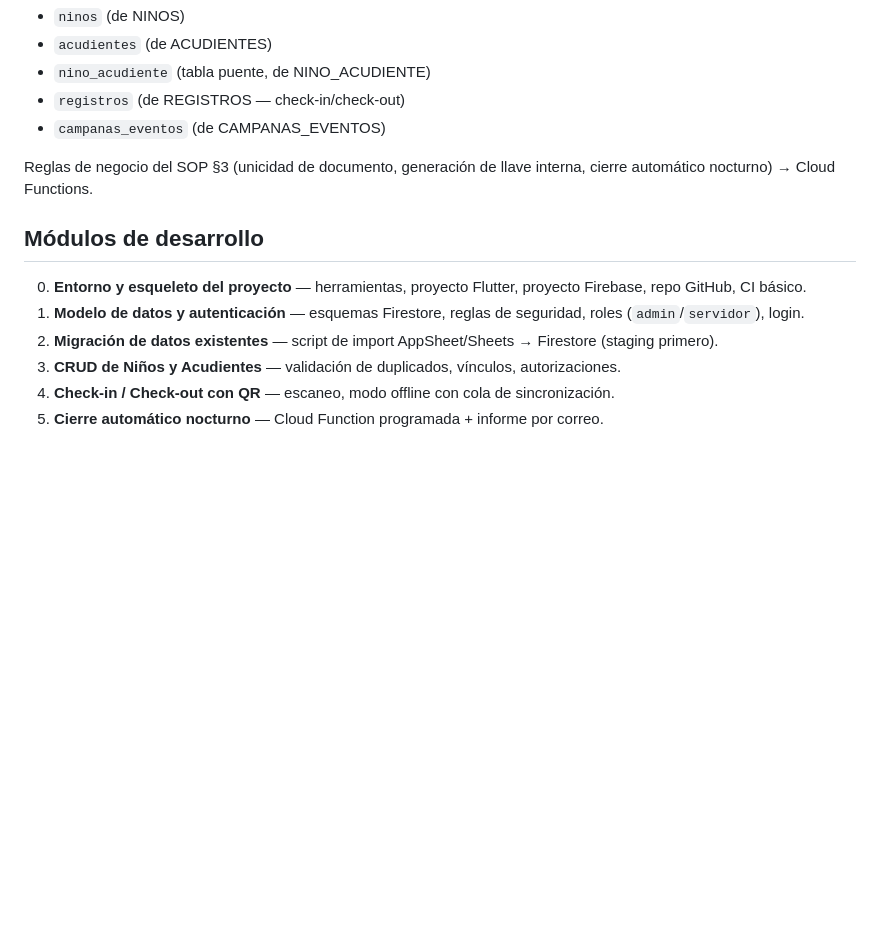
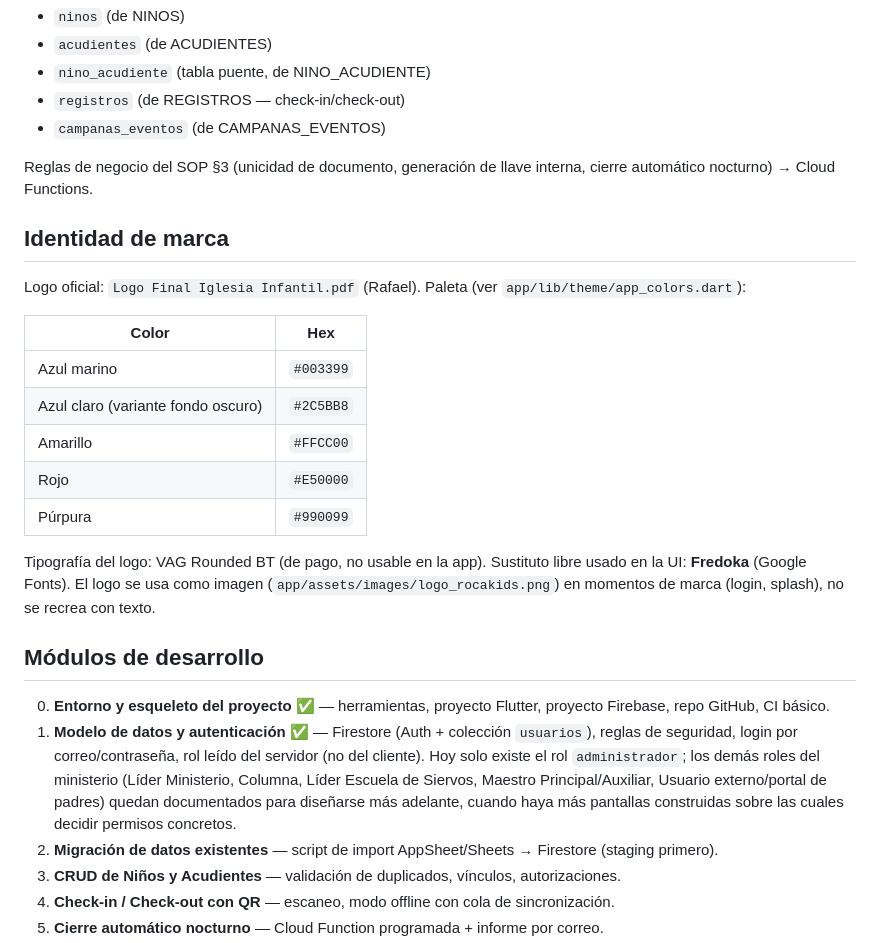
Before and after one commit to geregius/rocakids-app, a Markdown page: docs/plan-desarrollo.md, the part around the change. Drawn GitHub-style; blank space fills up the shorter version.

Commit message:
Update plan doc: Módulo 0-1 done, record brand palette and font

```diff
--- a/docs/plan-desarrollo.md
+++ b/docs/plan-desarrollo.md
@@ -28,10 +28,24 @@ Este es un proyecto 100% greenfield. Rafael opera KONEKTU como FDE solo/equipo r
 
 Reglas de negocio del SOP §3 (unicidad de documento, generación de llave interna, cierre automático nocturno) → Cloud Functions.
 
+## Identidad de marca
+
+Logo oficial: `Logo Final Iglesia Infantil.pdf` (Rafael). Paleta (ver `app/lib/theme/app_colors.dart`):
+
+| Color | Hex |
+|---|---|
+| Azul marino | `#003399` |
+| Azul claro (variante fondo oscuro) | `#2C5BB8` |
+| Amarillo | `#FFCC00` |
+| Rojo | `#E50000` |
+| Púrpura | `#990099` |
+
+Tipografía del logo: VAG Rounded BT (de pago, no usable en la app). Sustituto libre usado en la UI: **Fredoka** (Google Fonts). El logo se usa como imagen (`app/assets/images/logo_rocakids.png`) en momentos de marca (login, splash), no se recrea con texto.
+
 ## Módulos de desarrollo
 
-0. **Entorno y esqueleto del proyecto** — herramientas, proyecto Flutter, proyecto Firebase, repo GitHub, CI básico.
-1. **Modelo de datos y autenticación** — esquemas Firestore, reglas de seguridad, roles (`admin`/`servidor`), login.
+0. **Entorno y esqueleto del proyecto** ✅ — herramientas, proyecto Flutter, proyecto Firebase, repo GitHub, CI básico.
+1. **Modelo de datos y autenticación** ✅ — Firestore (Auth + colección `usuarios`), reglas de seguridad, login por correo/contraseña, rol leído del servidor (no del cliente). Hoy solo existe el rol `administrador`; los demás roles del ministerio (Líder Ministerio, Columna, Líder Escuela de Siervos, Maestro Principal/Auxiliar, Usuario externo/portal de padres) quedan documentados para diseñarse más adelante, cuando haya más pantallas construidas sobre las cuales decidir permisos concretos.
 2. **Migración de datos existentes** — script de import AppSheet/Sheets → Firestore (staging primero).
 3. **CRUD de Niños y Acudientes** — validación de duplicados, vínculos, autorizaciones.
 4. **Check-in / Check-out con QR** — escaneo, modo offline con cola de sincronización.
```
